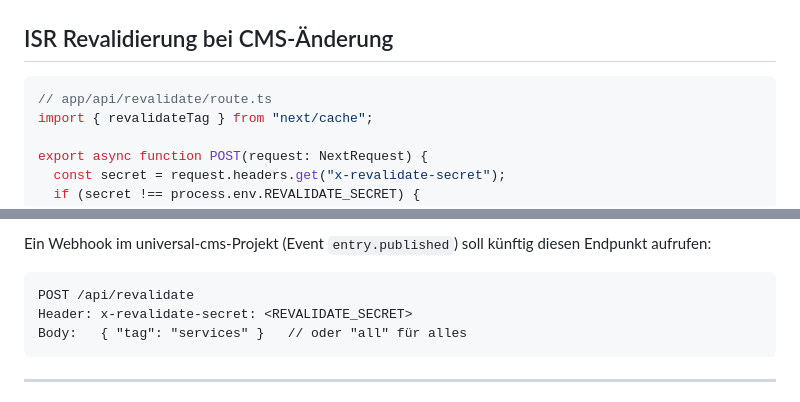
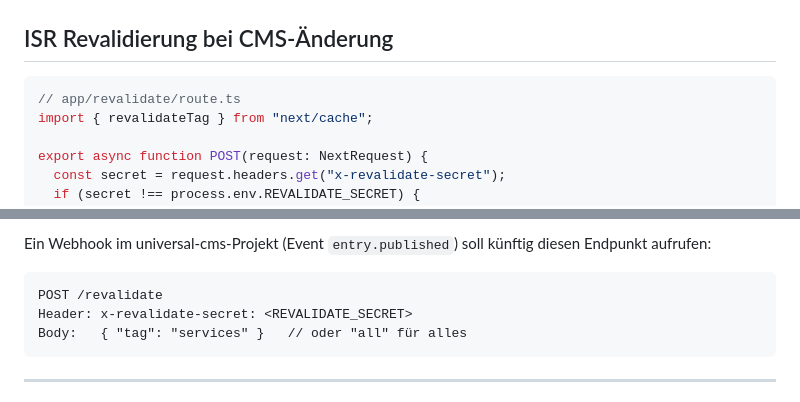
Before and after one commit to Riksorax/power-clean-niederrhein, a Markdown page: docs/FRONTEND.md, 2 parts joined by grey strips. GitHub-like rendering.

````diff
--- a/docs/FRONTEND.md
+++ b/docs/FRONTEND.md
@@ -139,7 +139,7 @@ export async function fetchApi<T>(
 ## ISR Revalidierung bei CMS-Änderung
 
 ```typescript
-// app/api/revalidate/route.ts
+// app/revalidate/route.ts
 import { revalidateTag } from "next/cache";
 
 export async function POST(request: NextRequest) {
@@ -165,7 +165,7 @@ export async function POST(request: NextRequest) {
 
 Ein Webhook im universal-cms-Projekt (Event `entry.published`) soll künftig diesen Endpunkt aufrufen:
 ```
-POST /api/revalidate
+POST /revalidate
 Header: x-revalidate-secret: <REVALIDATE_SECRET>
 Body:   { "tag": "services" }   // oder "all" für alles
 ```
````
Also changed, not shown: docs/ARCHITECTURE.md (+1 -1 lines), docs/CMS.md (+5 -3 lines).
